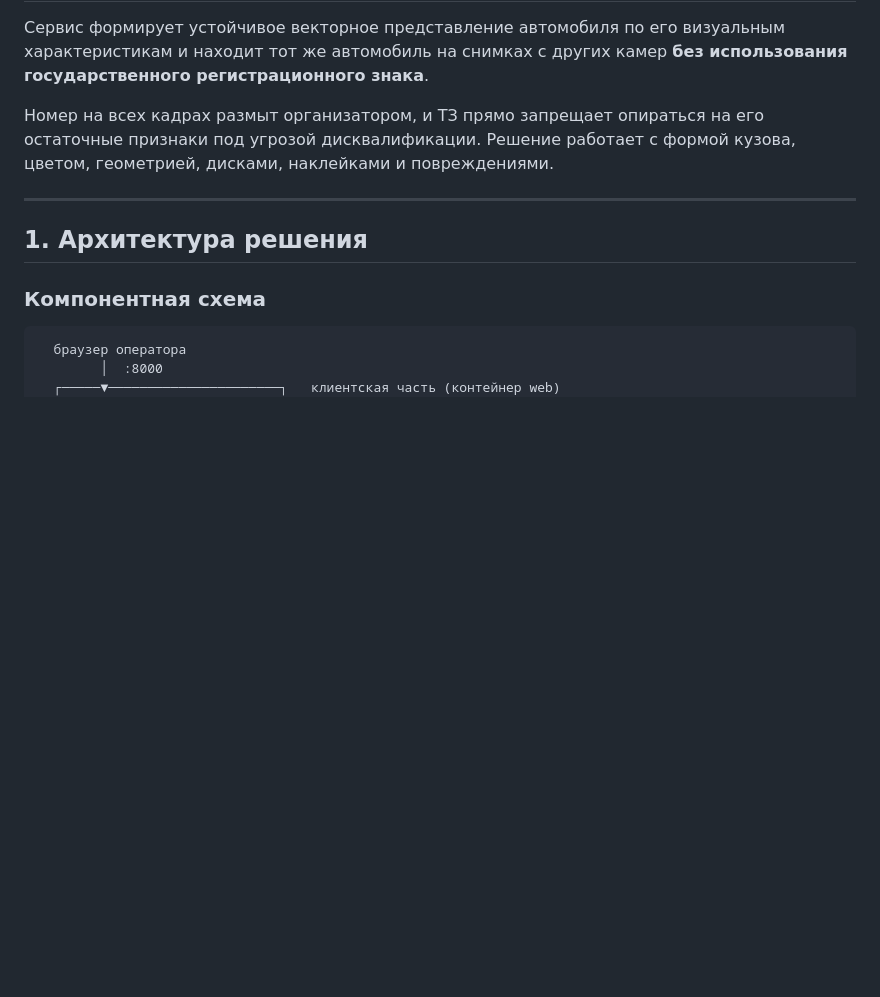
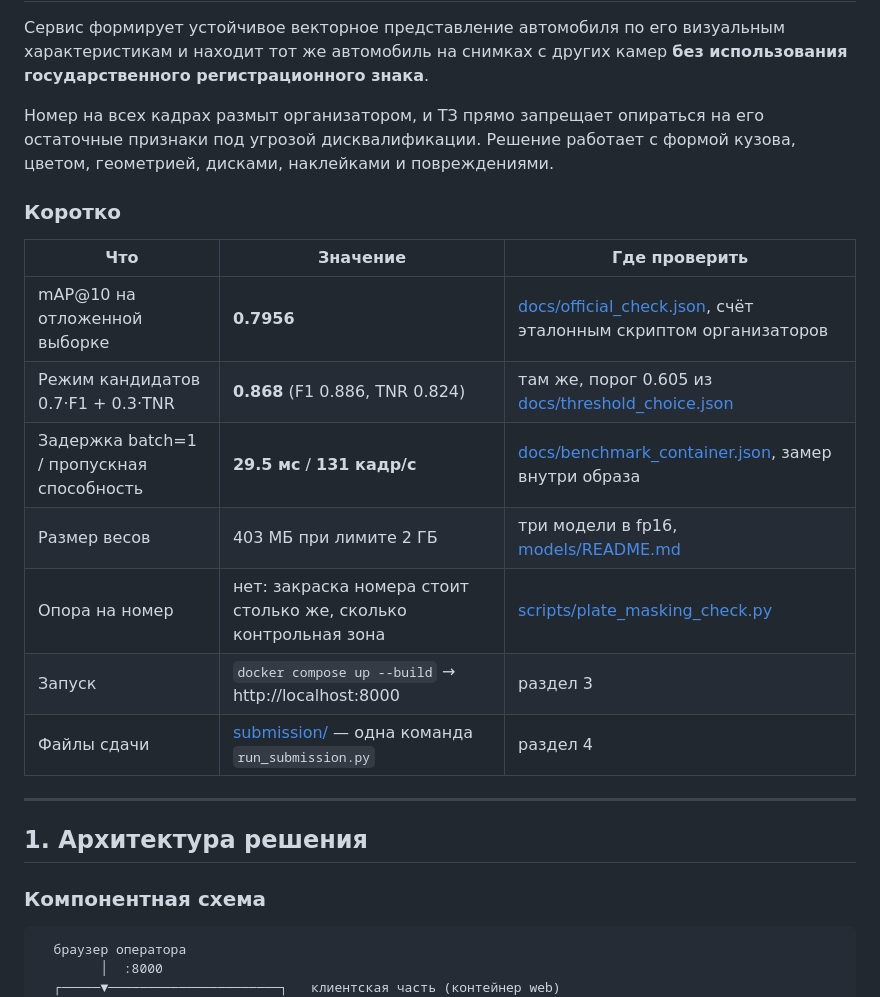
Before and after one commit to ski11s100/falcon-reid, a Markdown page: README.md, the part around the change. Drawn GitHub-style; blank space fills up the shorter version.

```diff
--- a/README.md
+++ b/README.md
@@ -7,6 +7,18 @@
 Номер на всех кадрах размыт организатором, и ТЗ прямо запрещает опираться на
 его остаточные признаки под угрозой дисквалификации. Решение работает с
 формой кузова, цветом, геометрией, дисками, наклейками и повреждениями.
+
+### Коротко
+
+| Что | Значение | Где проверить |
+|---|---|---|
+| mAP@10 на отложенной выборке | **0.7956** | [docs/official_check.json](docs/official_check.json), счёт эталонным скриптом организаторов |
+| Режим кандидатов 0.7·F1 + 0.3·TNR | **0.868** (F1 0.886, TNR 0.824) | там же, порог 0.605 из [docs/threshold_choice.json](docs/threshold_choice.json) |
+| Задержка batch=1 / пропускная способность | **29.5 мс** / **131 кадр/с** | [docs/benchmark_container.json](docs/benchmark_container.json), замер внутри образа |
+| Размер весов | 403 МБ при лимите 2 ГБ | три модели в fp16, [models/README.md](models/README.md) |
+| Опора на номер | нет: закраска номера стоит столько же, сколько контрольная зона | [scripts/plate_masking_check.py](scripts/plate_masking_check.py) |
+| Запуск | `docker compose up --build` → http://localhost:8000 | раздел 3 |
+| Файлы сдачи | [submission/](submission) — одна команда `run_submission.py` | раздел 4 |
 
 ---
 
```
Also changed, not shown: docs/ПРОМПТ_ПРЕЗЕНТАЦИЯ.md (+10 -0 lines).
